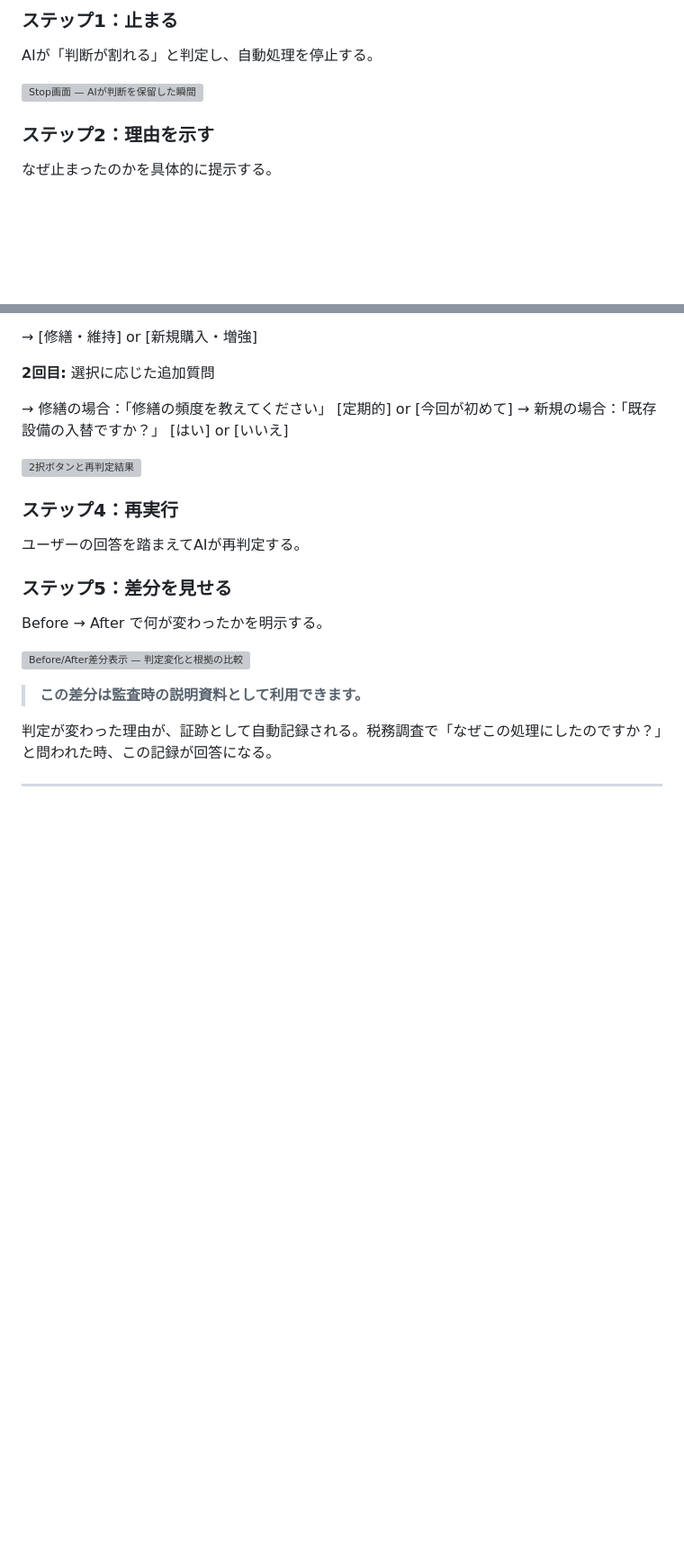
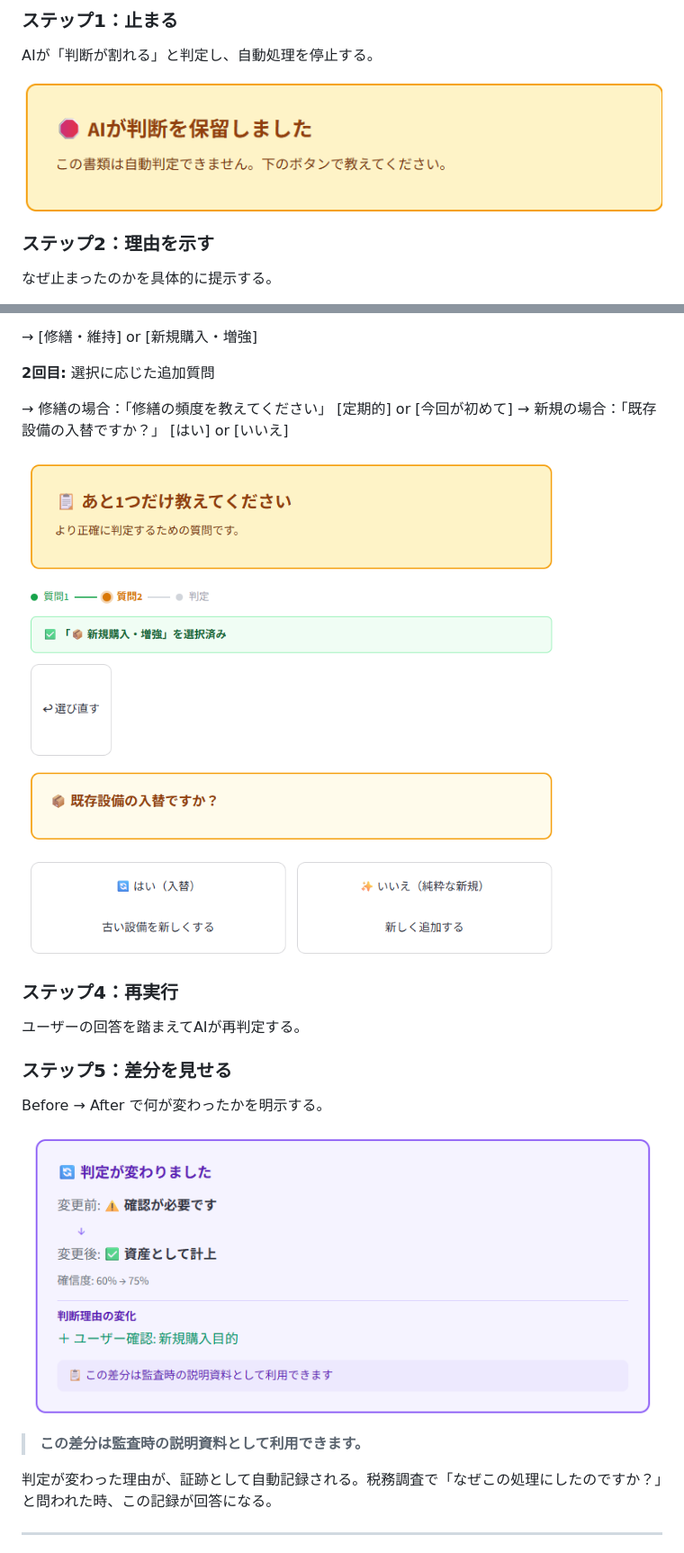
Before and after one commit to Majiro-ns/fixed-asset-agentic, a Markdown page: articles/asset-agentic-stop-first.md, 2 parts joined by grey strips. Shown at 90% size. Rendered like a GitHub page; pictures changed too: images/ss_choice.png (added), images/ss_diff.png (added), images/ss_stop.png (added); blank space fills up the shorter version; grey boxes are pictures that could not be loaded.

Commit message:
feat: Add screenshots to Zenn article
Co-Authored-By: Claude Opus 4.6 <noreply@anthropic.com>

```diff
--- a/articles/asset-agentic-stop-first.md
+++ b/articles/asset-agentic-stop-first.md
@@ -116,7 +116,7 @@ GUIDANCEで停止した明細には、AIによる参考判定（`ai_hint`）が
 
 AIが「判断が割れる」と判定し、自動処理を停止する。
 
-![Stop画面 — AIが判断を保留した瞬間](SCREENSHOT_STOP_URL)
+![Stop画面 — AIが判断を保留した瞬間](/images/ss_stop.png)
 
 ### ステップ2：理由を示す
 
@@ -138,7 +138,7 @@ AIが「判断が割れる」と判定し、自動処理を停止する。
 → 修繕の場合：「修繕の頻度を教えてください」 [定期的] or [今回が初めて]
 → 新規の場合：「既存設備の入替ですか？」 [はい] or [いいえ]
 
-![2択ボタンと再判定結果](SCREENSHOT_CHOICE_URL)
+![2択ボタンと再判定結果](/images/ss_choice.png)
 
 ### ステップ4：再実行
 
@@ -148,7 +148,7 @@ AIが「判断が割れる」と判定し、自動処理を停止する。
 
 Before → After で何が変わったかを明示する。
 
-![Before/After差分表示 — 判定変化と根拠の比較](SCREENSHOT_DIFF_URL)
+![Before/After差分表示 — 判定変化と根拠の比較](/images/ss_diff.png)
 
 > **この差分は監査時の説明資料として利用できます。**
 
```
Also changed, not shown: other parts of articles/asset-agentic-stop-first.md (+1 -1 lines), images/ss_guidance.png (added).
